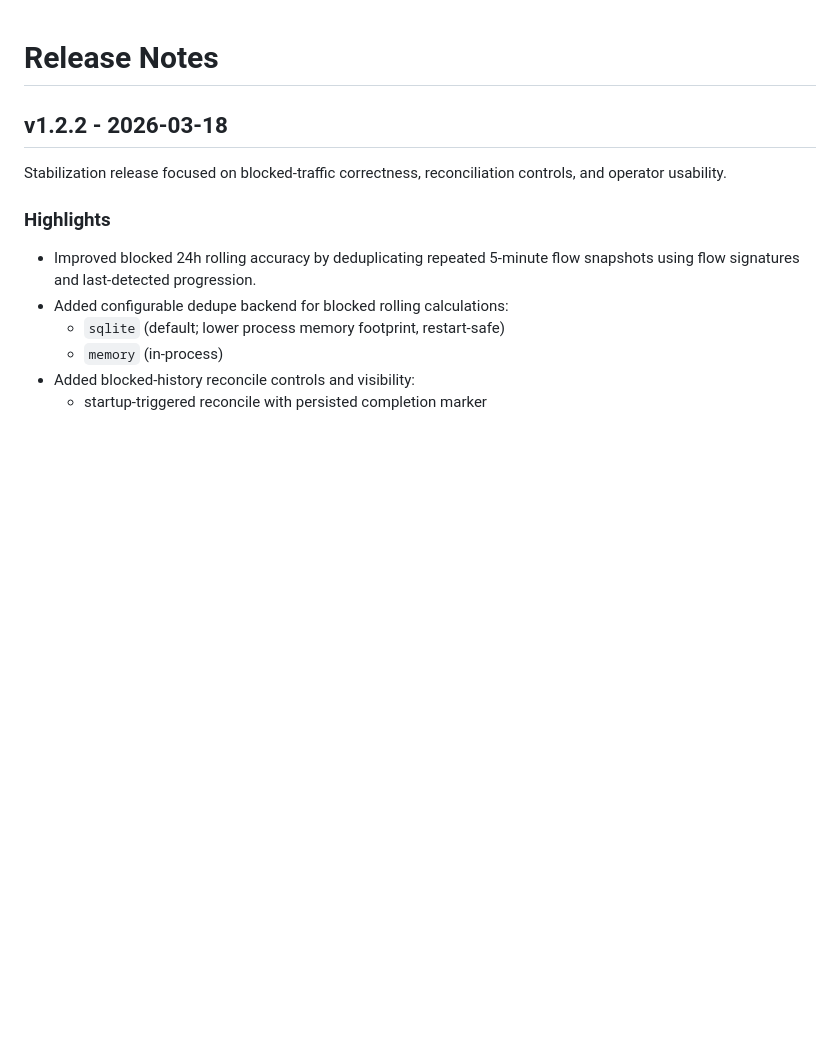
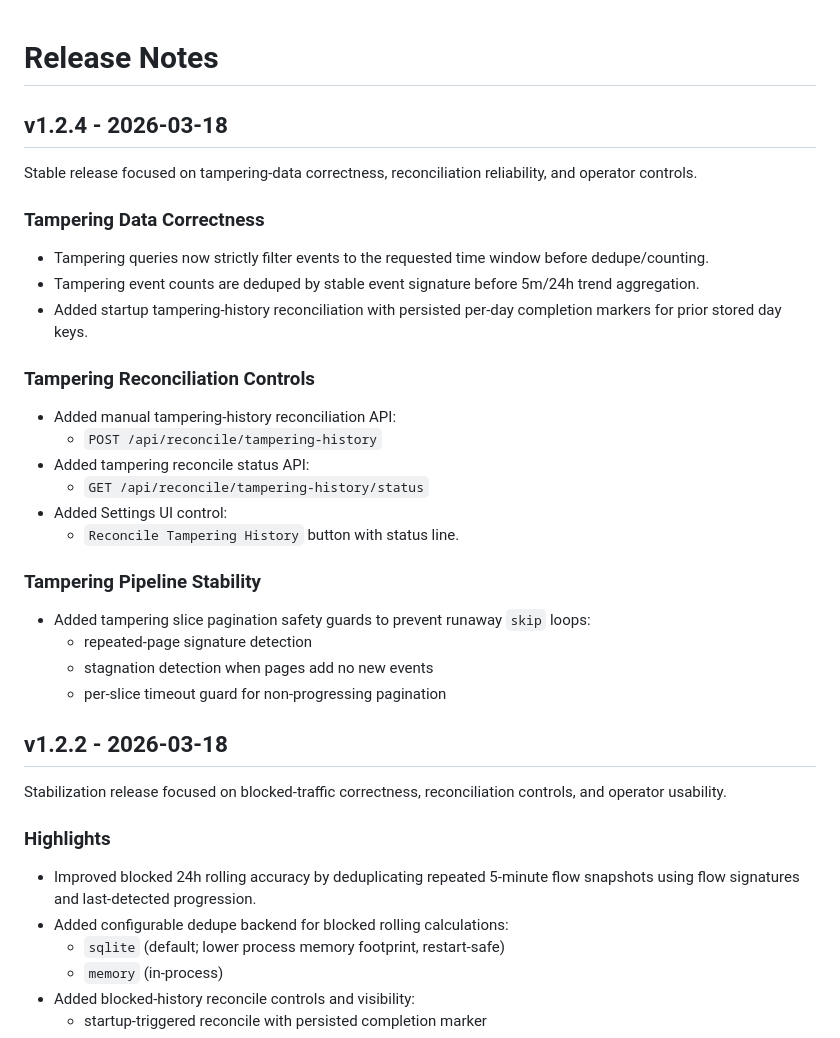
Before and after one commit to ModularDevLabs/IllumioMonitoringDashboard, a Markdown page: RELEASE_NOTES.md, the part around the change. Rendered like a GitHub page; blank space fills up the shorter version.

Commit message:
Document v1.2.4 tampering reconciliation and stability fixes

```diff
--- a/RELEASE_NOTES.md
+++ b/RELEASE_NOTES.md
@@ -1,4 +1,27 @@
 # Release Notes
+
+## v1.2.4 - 2026-03-18
+
+Stable release focused on tampering-data correctness, reconciliation reliability, and operator controls.
+
+### Tampering Data Correctness
+- Tampering queries now strictly filter events to the requested time window before dedupe/counting.
+- Tampering event counts are deduped by stable event signature before 5m/24h trend aggregation.
+- Added startup tampering-history reconciliation with persisted per-day completion markers for prior stored day keys.
+
+### Tampering Reconciliation Controls
+- Added manual tampering-history reconciliation API:
+  - `POST /api/reconcile/tampering-history`
+- Added tampering reconcile status API:
+  - `GET /api/reconcile/tampering-history/status`
+- Added Settings UI control:
+  - `Reconcile Tampering History` button with status line.
+
+### Tampering Pipeline Stability
+- Added tampering slice pagination safety guards to prevent runaway `skip` loops:
+  - repeated-page signature detection
+  - stagnation detection when pages add no new events
+  - per-slice timeout guard for non-progressing pagination
 
 ## v1.2.2 - 2026-03-18
 
```
